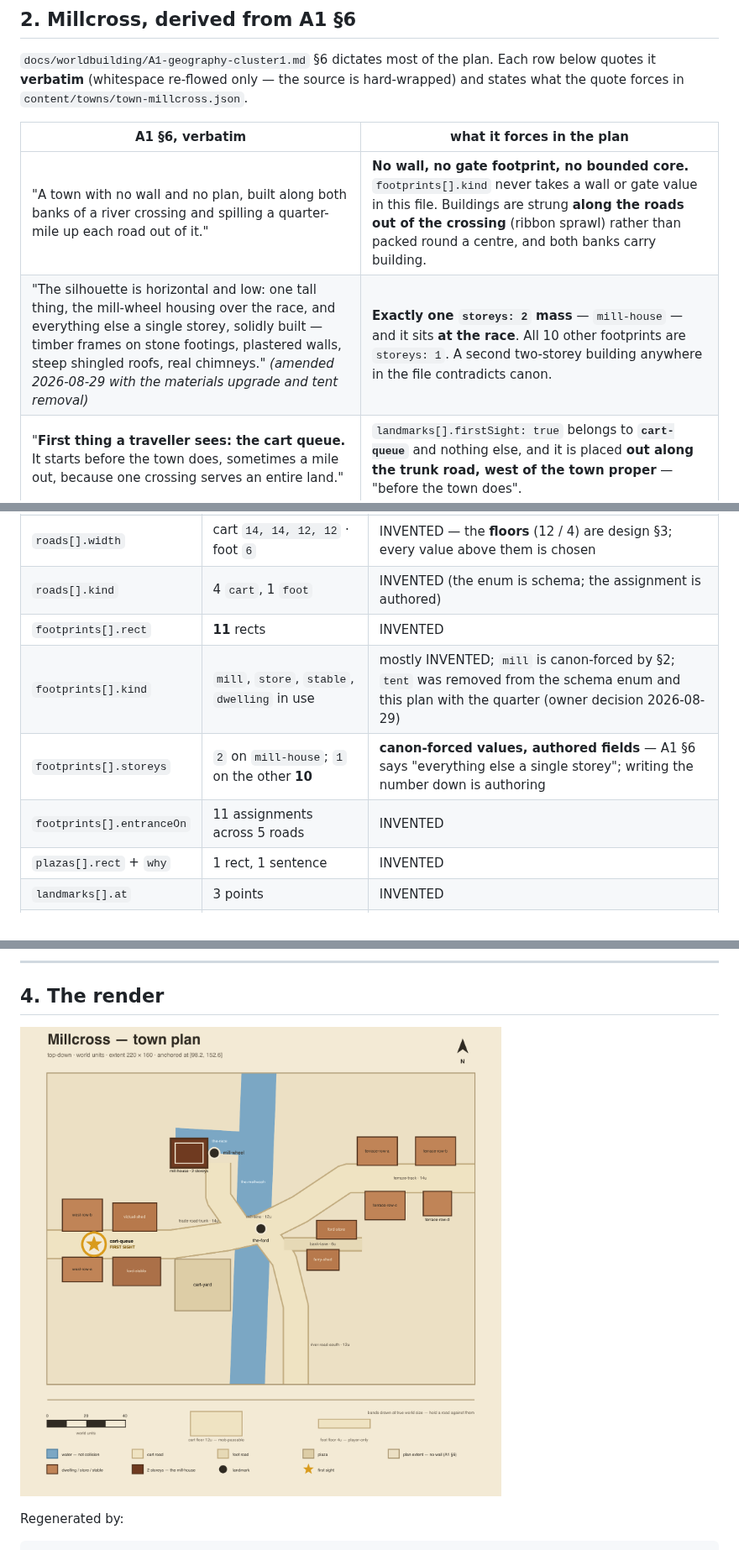
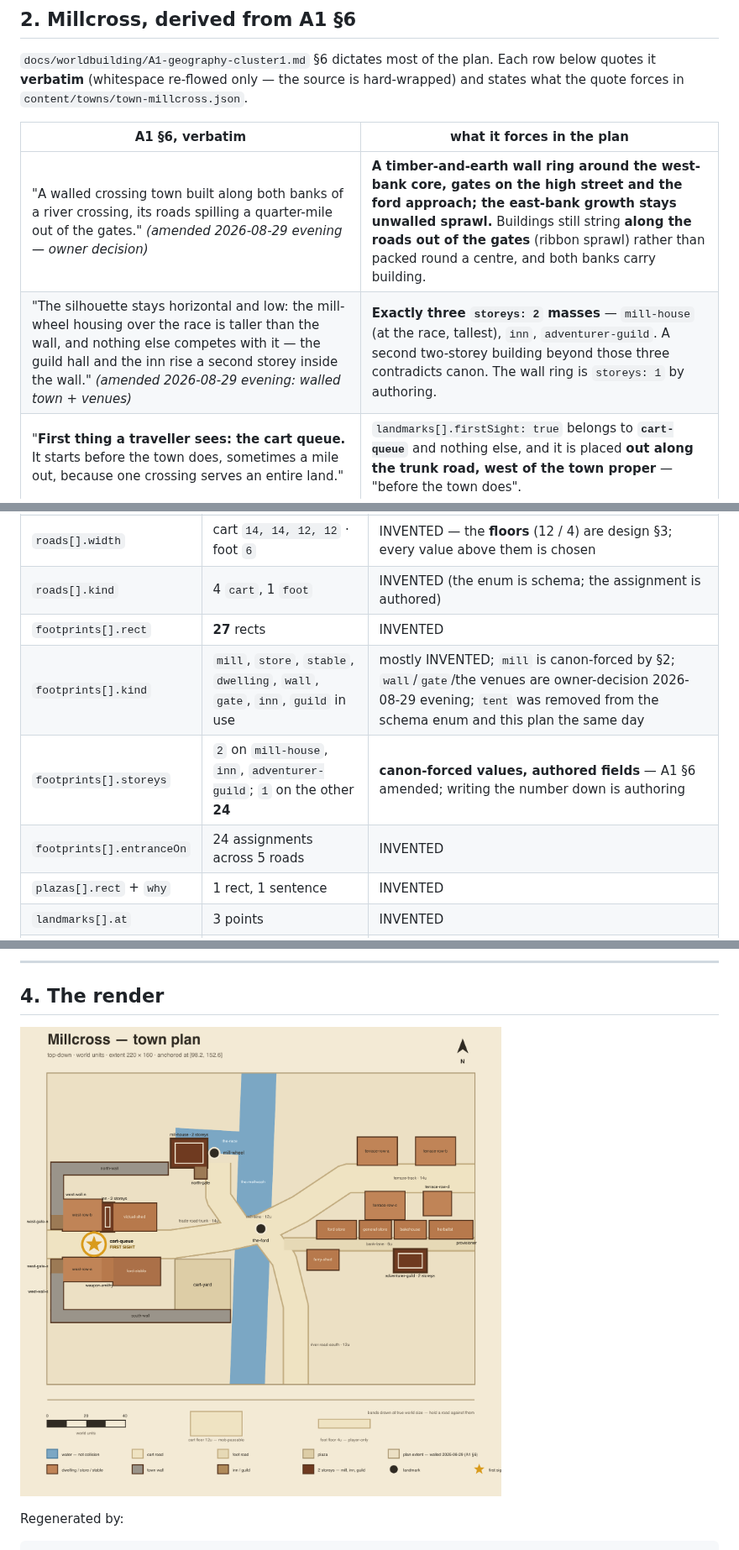
Before and after one commit to montionugera/atlas-world-svc, a Markdown page: docs/worldbuilding/A3-town-plans.md, 3 parts joined by grey strips. Shown at 84% size. Drawn GitHub-style; pictures changed too: docs/worldbuilding/A3-town-millcross-plan.png.

```diff
--- a/docs/worldbuilding/A3-town-plans.md
+++ b/docs/worldbuilding/A3-town-plans.md
@@ -347,8 +347,8 @@ forces in `content/towns/town-millcross.json`.
 
 | A1 §6, verbatim | what it forces in the plan |
 | --- | --- |
-| "A town with no wall and no plan, built along both banks of a river crossing and spilling a quarter-mile up each road out of it." | **No wall, no gate footprint, no bounded core.** `footprints[].kind` never takes a wall or gate value in this file. Buildings are strung **along the roads out of the crossing** (ribbon sprawl) rather than packed round a centre, and both banks carry building. |
-| "The silhouette is horizontal and low: one tall thing, the mill-wheel housing over the race, and everything else a single storey, solidly built — timber frames on stone footings, plastered walls, steep shingled roofs, real chimneys." *(amended 2026-08-29 with the materials upgrade and tent removal)* | **Exactly one `storeys: 2` mass** — `mill-house` — and it sits **at the race**. All 10 other footprints are `storeys: 1`. A second two-storey building anywhere in the file contradicts canon. |
+| "A walled crossing town built along both banks of a river crossing, its roads spilling a quarter-mile out of the gates." *(amended 2026-08-29 evening — owner decision)* | **A timber-and-earth wall ring around the west-bank core, gates on the high street and the ford approach; the east-bank growth stays unwalled sprawl.** Buildings still string **along the roads out of the gates** (ribbon sprawl) rather than packed round a centre, and both banks carry building. |
+| "The silhouette stays horizontal and low: the mill-wheel housing over the race is taller than the wall, and nothing else competes with it — the guild hall and the inn rise a second storey inside the wall." *(amended 2026-08-29 evening: walled town + venues)* | **Exactly three `storeys: 2` masses** — `mill-house` (at the race, tallest), `inn`, `adventurer-guild`. A second two-storey building beyond those three contradicts canon. The wall ring is `storeys: 1` by authoring. |
 | "**First thing a traveller sees: the cart queue.** It starts before the town does, sometimes a mile out, because one crossing serves an entire land." | `landmarks[].firstSight: true` belongs to **`cart-queue`** and nothing else, and it is placed **out along the trunk road, west of the town proper** — "before the town does". |
 | "Millcross lives on the ford — tolls it refuses to formalise, stabling, ferrying at high water, and feeding whoever is waiting." | Four of the trades appear as buildings: **`ford-stable`** (stabling), **`ferry-shed`** (ferrying), **`victual-shed`** (feeding whoever is waiting). Tolls have no building by design — canon says they are *refused formalisation*, so a toll-house would contradict it. |
 | "After the war it is the only town that grew: the refugee camps that once ringed the east bank came down when the timber rows went up, and the displaced still arrive — those on the road camp under canvas at the crossroads and move on." *(amended 2026-08-29, owner decision: the permanent tent quarter is removed from town truth; refugees' tents are a temporary road-side state, not a built quarter)* | **No tent rows.** `footprints[].kind` never takes `tent` — the value was removed from the schema enum and the renderer map in the same commit. The quarter's former foot lanes are gone with it; temporary camps in the story (`quests.json`, the Quartermaster's act) are canvas on the road, outside the built plan. |
@@ -421,10 +426,10 @@ of the file is authored, and this is the honest half of the table:
 | `roads[].points` | 5 polylines, **17 vertices** total | INVENTED |
 | `roads[].width` | cart `14, 14, 12, 12` · foot `6` | INVENTED — the **floors** (12 / 4) are design §3; every value above them is chosen |
 | `roads[].kind` | 4 `cart`, 1 `foot` | INVENTED (the enum is schema; the assignment is authored) |
-| `footprints[].rect` | **11** rects | INVENTED |
-| `footprints[].kind` | `mill`, `store`, `stable`, `dwelling` in use | mostly INVENTED; `mill` is canon-forced by §2; `tent` was removed from the schema enum and this plan with the quarter (owner decision 2026-08-29) |
-| `footprints[].storeys` | `2` on `mill-house`; `1` on the other **10** | **canon-forced values, authored fields** — A1 §6 says "everything else a single storey"; writing the number down is authoring |
-| `footprints[].entranceOn` | 11 assignments across 5 roads | INVENTED |
+| `footprints[].rect` | **27** rects | INVENTED |
+| `footprints[].kind` | `mill`, `store`, `stable`, `dwelling`, `wall`, `gate`, `inn`, `guild` in use | mostly INVENTED; `mill` is canon-forced by §2; `wall`/`gate`/the venues are owner-decision 2026-08-29 evening; `tent` was removed from the schema enum and this plan the same day |
+| `footprints[].storeys` | `2` on `mill-house`, `inn`, `adventurer-guild`; `1` on the other **24** | **canon-forced values, authored fields** — A1 §6 amended; writing the number down is authoring |
+| `footprints[].entranceOn` | 24 assignments across 5 roads | INVENTED |
 | `plazas[].rect` + `why` | 1 rect, 1 sentence | INVENTED |
 | `landmarks[].at` | 3 points | INVENTED |
 | `landmarks[].firstSight` | 1 (`cart-queue`) | **canon-forced** — A1 §6 names the cart queue |
```
Also changed, not shown: other parts of docs/worldbuilding/A3-town-plans.md (+7 -2 lines), docs/worldbuilding/A1-geography-cluster1.md (+16 -13 lines), 14 other files.
